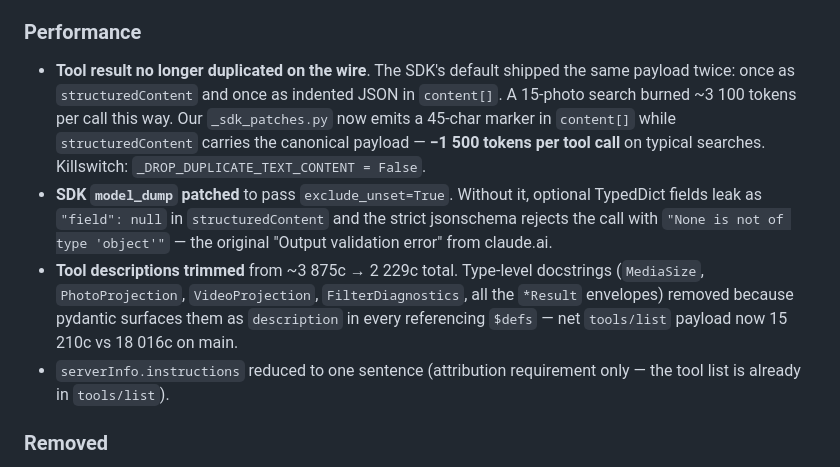
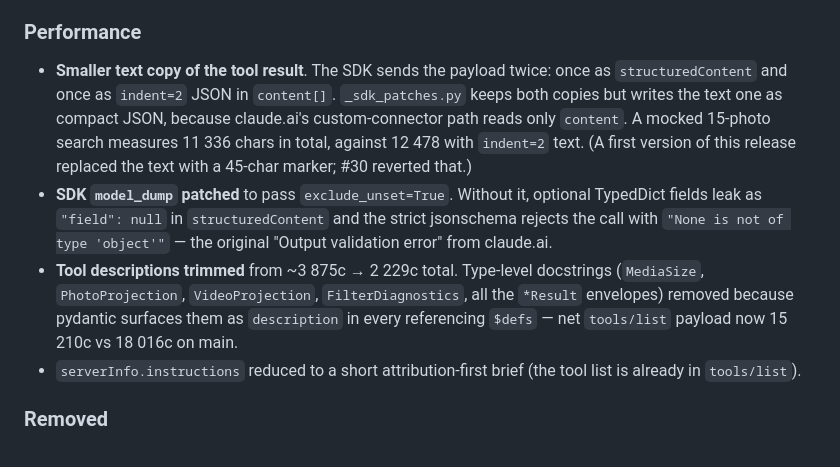
Before and after one commit to VictorNain26/pexels-mcp-server, a Markdown page: CHANGELOG.md, the part around the change. GitHub-like rendering.

```diff
--- a/CHANGELOG.md
+++ b/CHANGELOG.md
@@ -86,13 +86,13 @@ Cumulative notes for everything landed on `main` since v0.6.0.
 
 ### Performance
 
-- **Tool result no longer duplicated on the wire**. The SDK's default
-  shipped the same payload twice: once as `structuredContent` and
-  once as indented JSON in `content[]`. A 15-photo search burned
-  ~3 100 tokens per call this way. Our `_sdk_patches.py` now emits a
-  45-char marker in `content[]` while `structuredContent` carries the
-  canonical payload — **−1 500 tokens per tool call** on typical
-  searches. Killswitch: `_DROP_DUPLICATE_TEXT_CONTENT = False`.
+- **Smaller text copy of the tool result**. The SDK sends the payload
+  twice: once as `structuredContent` and once as `indent=2` JSON in
+  `content[]`. `_sdk_patches.py` keeps both copies but writes the text
+  one as compact JSON, because claude.ai's custom-connector path reads
+  only `content`. A mocked 15-photo search measures 11 336 chars in
+  total, against 12 478 with `indent=2` text. (A first version of this
+  release replaced the text with a 45-char marker; #30 reverted that.)
 - **SDK `model_dump` patched** to pass `exclude_unset=True`. Without it,
   optional TypedDict fields leak as `"field": null` in
   `structuredContent` and the strict jsonschema rejects the call with
@@ -103,8 +103,8 @@ Cumulative notes for everything landed on `main` since v0.6.0.
   `FilterDiagnostics`, all the `*Result` envelopes) removed because
   pydantic surfaces them as `description` in every referencing
   `$defs` — net `tools/list` payload now 15 210c vs 18 016c on main.
-- `serverInfo.instructions` reduced to one sentence (attribution
-  requirement only — the tool list is already in `tools/list`).
+- `serverInfo.instructions` reduced to a short attribution-first brief
+  (the tool list is already in `tools/list`).
 
 ### Removed
 
```
Also changed, not shown: README.md (+40 -17 lines).
